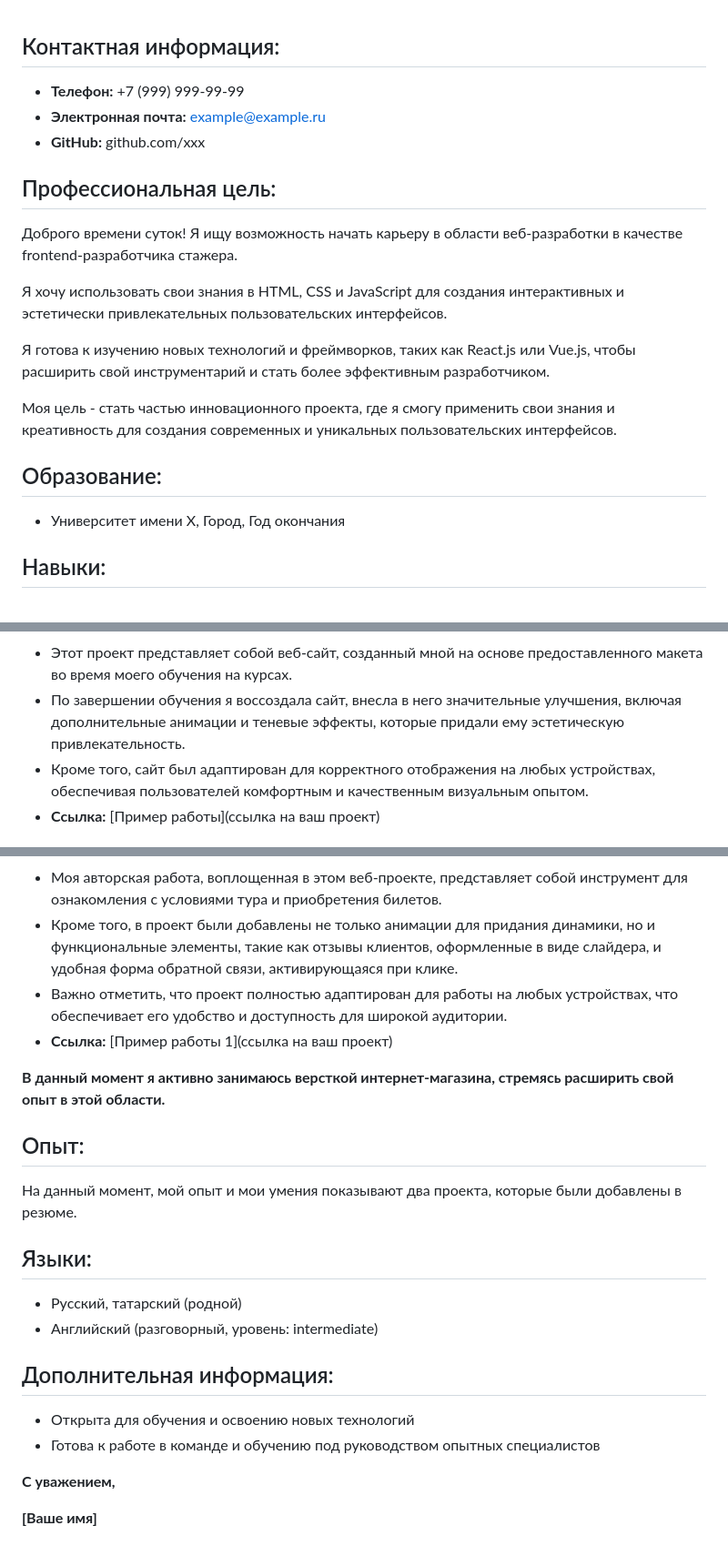
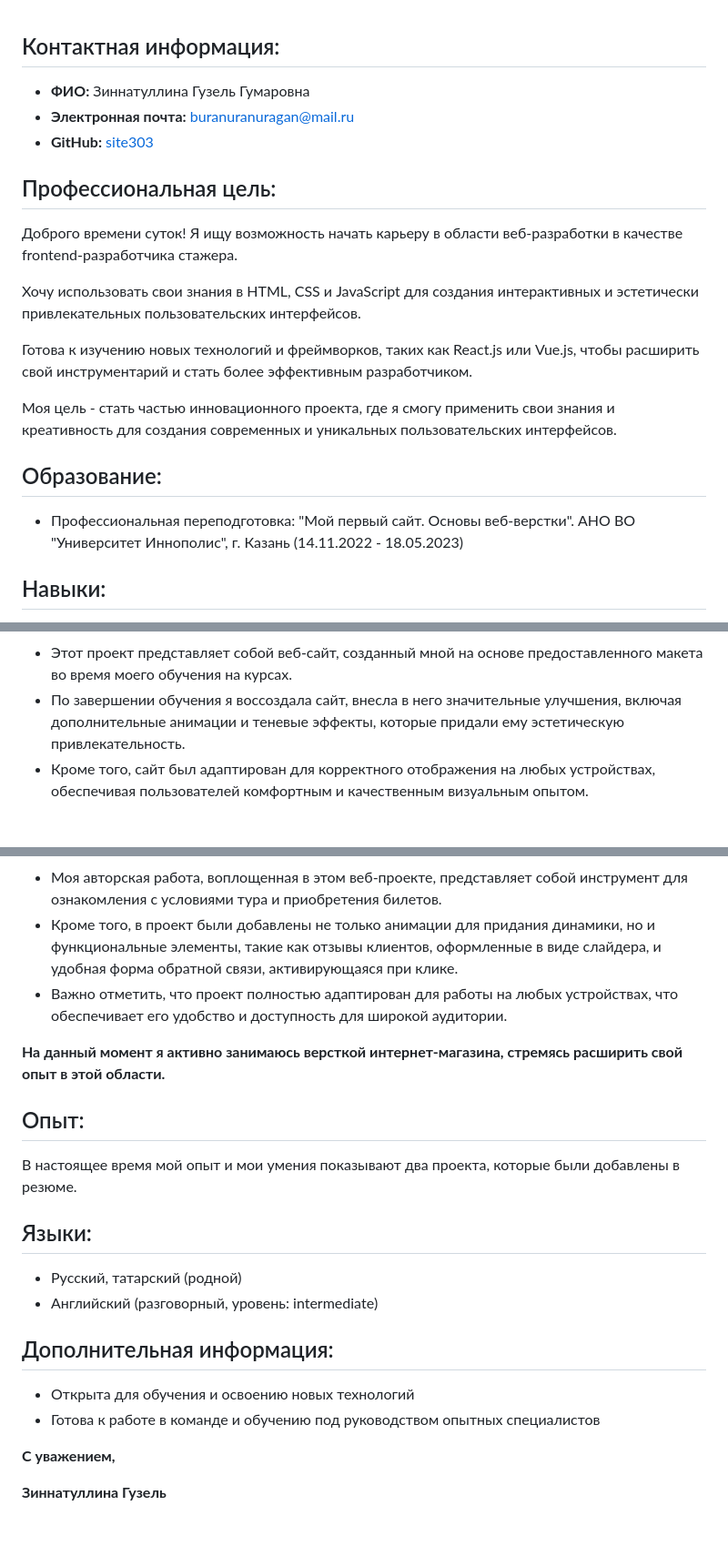
Before and after one commit to site303/site303.github.io, a Markdown page: README.md, 3 parts joined by grey strips. Shown: that part at 91% size. Rendered like a GitHub page.

Commit message:
changes in personal info

```diff
--- a/README.md
+++ b/README.md
@@ -1,22 +1,22 @@
 ## Контактная информация:
 
-* **Телефон:** +7 (999) 999-99-99
-* **Электронная почта:** example@example.ru
-* **GitHub:** github.com/xxx
+* **ФИО:** Зиннатуллина Гузель Гумаровна
+* **Электронная почта:** buranuranuragan@mail.ru
+* **GitHub:** [site303](https://github.com/site303)
 
 ## Профессиональная цель:
 
 Доброго времени суток! Я ищу возможность начать карьеру в области веб-разработки в качестве frontend-разработчика стажера.
 
-Я хочу использовать свои знания в HTML, CSS и JavaScript для создания интерактивных и эстетически привлекательных пользовательских интерфейсов.
+Хочу использовать свои знания в HTML, CSS и JavaScript для создания интерактивных и эстетически привлекательных пользовательских интерфейсов.
 
-Я готова к изучению новых технологий и фреймворков, таких как React.js или Vue.js, чтобы расширить свой инструментарий и стать более эффективным разработчиком.
+Готова к изучению новых технологий и фреймворков, таких как React.js или Vue.js, чтобы расширить свой инструментарий и стать более эффективным разработчиком.
 
 Моя цель - стать частью инновационного проекта, где я смогу применить свои знания и креативность для создания современных и уникальных пользовательских интерфейсов.
 
 ## Образование:
 
-* Университет имени X, Город, Год окончания
+* Профессиональная переподготовка: "Мой первый сайт. Основы веб-верстки". АНО ВО "Университет Иннополис", г. Казань (14.11.2022 - 18.05.2023)
 
 ## Навыки:
 
@@ -31,5 +31,4 @@
 * Этот проект представляет собой веб-сайт, созданный мной на основе предоставленного макета во время моего обучения на курсах.
 * По завершении обучения я воссоздала сайт, внесла в него значительные улучшения, включая дополнительные анимации и теневые эффекты, которые придали ему эстетическую привлекательность.
 * Кроме того, сайт был адаптирован для корректного отображения на любых устройствах, обеспечивая пользователей комфортным и качественным визуальным опытом.
-* **Ссылка:** [Пример работы](ссылка на ваш проект)
 
@@ -38,13 +38,12 @@
 * Моя авторская работа, воплощенная в этом веб-проекте, представляет собой инструмент для ознакомления с условиями тура и приобретения билетов.
 * Кроме того, в проект были добавлены не только анимации для придания динамики, но и функциональные элементы, такие как отзывы клиентов, оформленные в виде слайдера, и удобная форма обратной связи, активирующаяся при клике.
 * Важно отметить, что проект полностью адаптирован для работы на любых устройствах, что обеспечивает его удобство и доступность для широкой аудитории.
-* **Ссылка:** [Пример работы 1](ссылка на ваш проект)
 
-**В данный момент я активно занимаюсь версткой интернет-магазина, стремясь расширить свой опыт в этой области.**
+
+**На данный момент я активно занимаюсь версткой интернет-магазина, стремясь расширить свой опыт в этой области.**
 
 ## Опыт:
-
-На данный момент, мой опыт и мои умения показывают два проекта, которые были добавлены в резюме.
+В настоящее время мой опыт и мои умения показывают два проекта, которые были добавлены в резюме.
 
 ## Языки:
 
@@ -58,4 +57,4 @@
 
 **С уважением,**
 
-**[Ваше имя]**
+**Зиннатуллина Гузель**
```
Also changed, not shown: other parts of README.md (+3 -2 lines).
